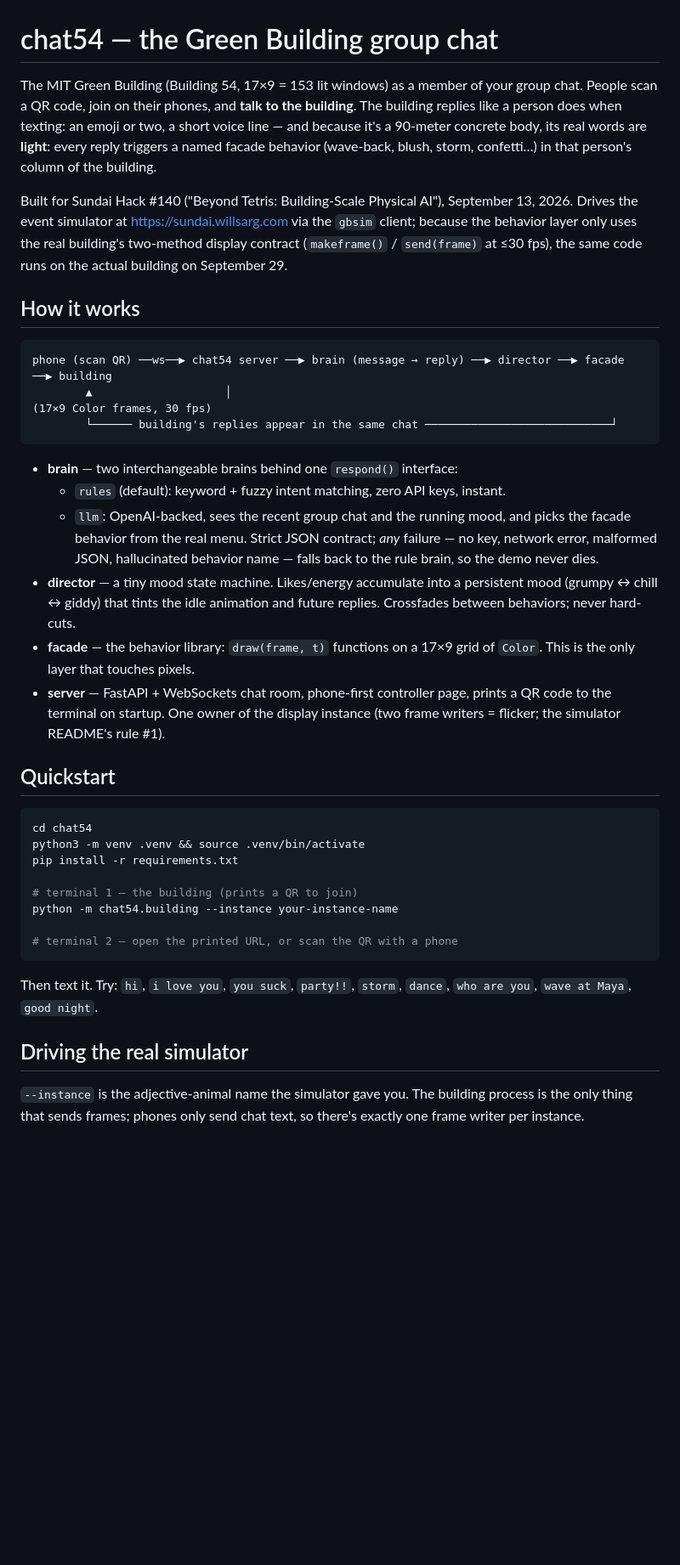
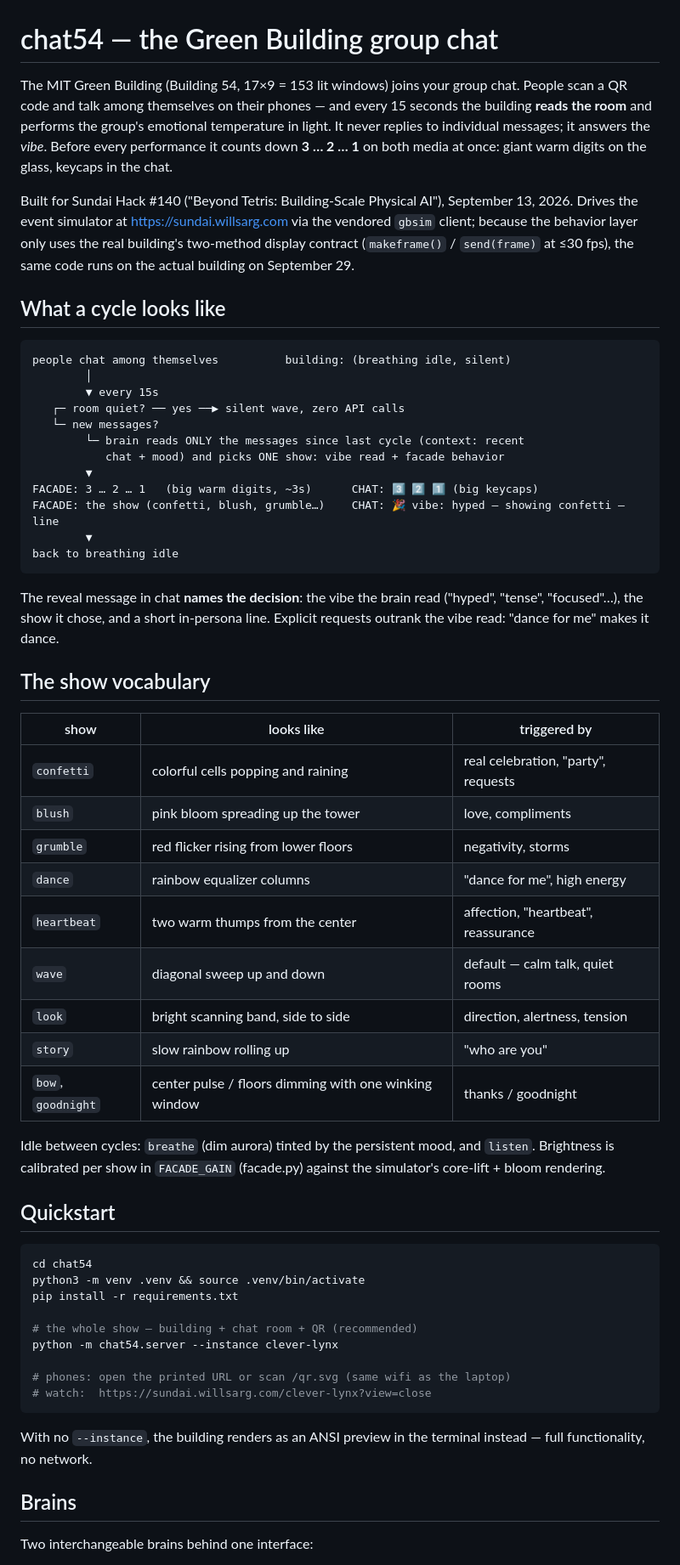
Before and after one commit to VDuda/chat54, a Markdown page: README.md, the part around one of its changes. Shown at 85% size. Rendered like a GitHub page; blank space fills up the shorter version.

````diff
--- a/README.md
+++ b/README.md
@@ -1,41 +1,56 @@
 # chat54 — the Green Building group chat
 
-The MIT Green Building (Building 54, 17×9 = 153 lit windows) as a member of your
-group chat. People scan a QR code, join on their phones, and **talk to the
-building**. The building replies like a person does when texting: an emoji or
-two, a short voice line — and because it's a 90-meter concrete body, its real
-words are **light**: every reply triggers a named facade behavior (wave-back,
-blush, storm, confetti…) in that person's column of the building.
+The MIT Green Building (Building 54, 17×9 = 153 lit windows) joins your group
+chat. People scan a QR code and talk among themselves on their phones — and
+every 15 seconds the building **reads the room** and performs the group's
+emotional temperature in light. It never replies to individual messages; it
+answers the *vibe*. Before every performance it counts down **3 … 2 … 1** on
+both media at once: giant warm digits on the glass, keycaps in the chat.
 
 Built for Sundai Hack #140 ("Beyond Tetris: Building-Scale Physical AI"),
-September 13, 2026. Drives the event simulator at
-https://sundai.willsarg.com via the `gbsim` client; because the behavior layer
-only uses the real building's two-method display contract (`makeframe()` /
-`send(frame)` at ≤30 fps), the same code runs on the actual building on
-September 29.
+September 13, 2026. Drives the event simulator at https://sundai.willsarg.com
+via the vendored `gbsim` client; because the behavior layer only uses the real
+building's two-method display contract (`makeframe()` / `send(frame)` at
+≤30 fps), the same code runs on the actual building on September 29.
 
-## How it works
+## What a cycle looks like
 
 ```
-phone (scan QR) ──ws──▶ chat54 server ──▶ brain (message → reply) ──▶ director ──▶ facade ──▶ building
-        ▲                    │                                                          (17×9 Color frames, 30 fps)
-        └────── building's replies appear in the same chat ────────────────────────────┘
+people chat among themselves          building: (breathing idle, silent)
+        │
+        ▼ every 15s
+   ┌─ room quiet? ── yes ──▶ silent wave, zero API calls
+   └─ new messages?
+        └─ brain reads ONLY the messages since last cycle (context: recent
+           chat + mood) and picks ONE show: vibe read + facade behavior
+        ▼
+FACADE: 3 … 2 … 1   (big warm digits, ~3s)      CHAT: 3️⃣ 2️⃣ 1️⃣ (big keycaps)
+FACADE: the show (confetti, blush, grumble…)    CHAT: 🎉 vibe: hyped — showing confetti — line
+        ▼
+back to breathing idle
 ```
 
-- **brain** — two interchangeable brains behind one `respond()` interface:
-  - `rules` (default): keyword + fuzzy intent matching, zero API keys, instant.
-  - `llm`: OpenAI-backed, sees the recent group chat and the running mood, and
-    picks the facade behavior from the real menu. Strict JSON contract;
-    *any* failure — no key, network error, malformed JSON, hallucinated
-    behavior name — falls back to the rule brain, so the demo never dies.
-- **director** — a tiny mood state machine. Likes/energy accumulate into a
-  persistent mood (grumpy ↔ chill ↔ giddy) that tints the idle animation and
-  future replies. Crossfades between behaviors; never hard-cuts.
-- **facade** — the behavior library: `draw(frame, t)` functions on a 17×9 grid
-  of `Color`. This is the only layer that touches pixels.
-- **server** — FastAPI + WebSockets chat room, phone-first controller page,
-  prints a QR code to the terminal on startup. One owner of the display
-  instance (two frame writers = flicker; the simulator README's rule #1).
+The reveal message in chat **names the decision**: the vibe the brain read
+("hyped", "tense", "focused"…), the show it chose, and a short in-persona
+line. Explicit requests outrank the vibe read: "dance for me" makes it dance.
+
+## The show vocabulary
+
+| show | looks like | triggered by |
+|---|---|---|
+| `confetti` | colorful cells popping and raining | real celebration, "party", requests |
+| `blush` | pink bloom spreading up the tower | love, compliments |
+| `grumble` | red flicker rising from lower floors | negativity, storms |
+| `dance` | rainbow equalizer columns | "dance for me", high energy |
+| `heartbeat` | two warm thumps from the center | affection, "heartbeat", reassurance |
+| `wave` | diagonal sweep up and down | default — calm talk, quiet rooms |
+| `look` | bright scanning band, side to side | direction, alertness, tension |
+| `story` | slow rainbow rolling up | "who are you" |
+| `bow`, `goodnight` | center pulse / floors dimming with one winking window | thanks / goodnight |
+
+Idle between cycles: `breathe` (dim aurora) tinted by the persistent mood, and
+`listen`. Brightness is calibrated per show in `FACADE_GAIN` (facade.py)
+against the simulator's core-lift + bloom rendering.
 
 ## Quickstart
 
@@ -44,18 +59,17 @@ cd chat54
 python3 -m venv .venv && source .venv/bin/activate
 pip install -r requirements.txt
 
-# terminal 1 — the building (prints a QR to join)
-python -m chat54.building --instance your-instance-name
+# the whole show — building + chat room + QR (recommended)
+python -m chat54.server --instance clever-lynx
 
-# terminal 2 — open the printed URL, or scan the QR with a phone
+# phones: open the printed URL or scan /qr.svg (same wifi as the laptop)
+# watch:  https://sundai.willsarg.com/clever-lynx?view=close
 ```
 
-Then text it. Try: `hi`, `i love you`, `you suck`, `party!!`, `storm`, `dance`,
-`who are you`, `wave at Maya`, `good night`.
+With no `--instance`, the building renders as an ANSI preview in the terminal
+instead — full functionality, no network.
 
-## Driving the real simulator
+## Brains
 
-`--instance` is the adjective-animal name the simulator gave you. The building
-process is the only thing that sends frames; phones only send chat text, so
-there's exactly one frame writer per instance.
+Two interchangeable brains behind one interface:
 
````
Also changed, not shown: other parts of README.md (+59 -27 lines).
